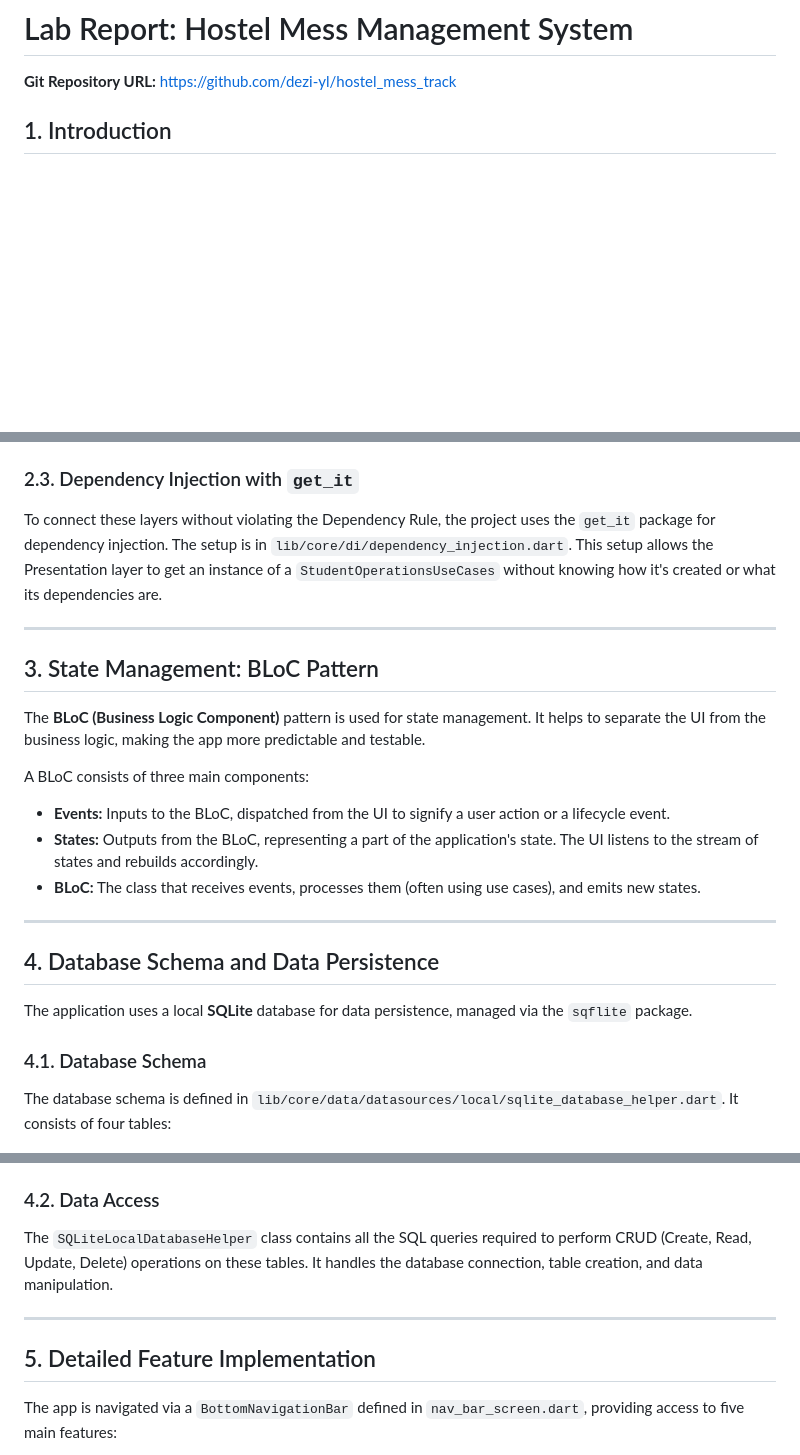
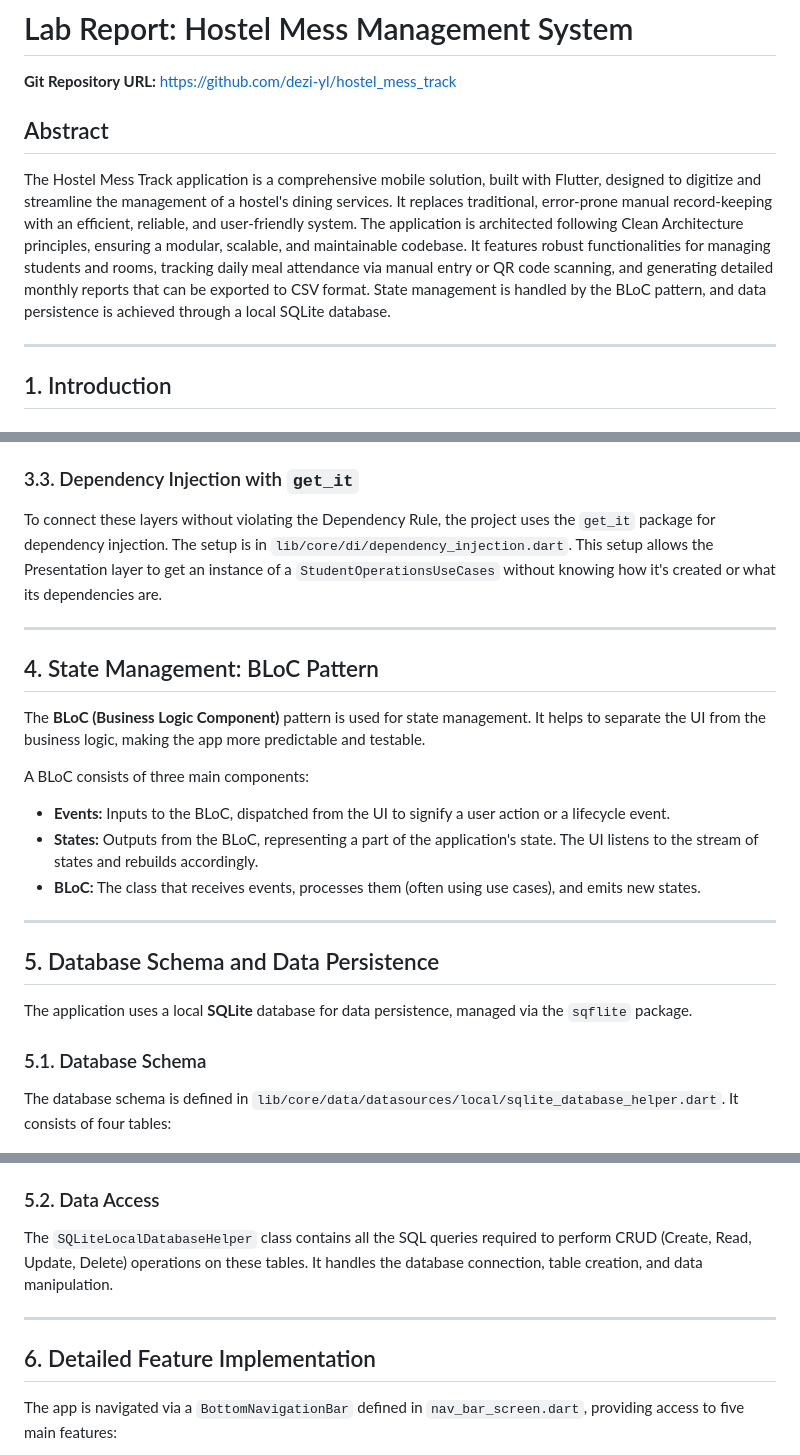
Before and after one commit to dezi-yl/hostel_mess_track, a Markdown page: README.md, 3 parts joined by grey strips. Rendered like a GitHub page; blank space fills up the shorter version.

```diff
--- a/README.md
+++ b/README.md
@@ -1,6 +1,12 @@
 # Lab Report: Hostel Mess Management System
 
 **Git Repository URL:** [https://github.com/dezi-yl/hostel_mess_track](https://github.com/dezi-yl/hostel_mess_track)
+
+## Abstract
+
+The Hostel Mess Track application is a comprehensive mobile solution, built with Flutter, designed to digitize and streamline the management of a hostel's dining services. It replaces traditional, error-prone manual record-keeping with an efficient, reliable, and user-friendly system. The application is architected following Clean Architecture principles, ensuring a modular, scalable, and maintainable codebase. It features robust functionalities for managing students and rooms, tracking daily meal attendance via manual entry or QR code scanning, and generating detailed monthly reports that can be exported to CSV format. State management is handled by the BLoC pattern, and data persistence is achieved through a local SQLite database.
+
+---
 
 ## 1. Introduction
 
@@ -56,13 +68,13 @@ This layer is responsible for retrieving data from and storing data to one or mo
 - **Location:** `lib/core/data/`
 - **How it works:** The `StudentRepositoryImpl` takes a `LocalDatabaseHelper` as a dependency. When a method like `getAllStudents` is called from a use case, the repository implementation calls the corresponding method on the database helper, retrieves the raw data (as `Map<String, dynamic>`), and maps it to the `StudentEntity` objects that the Domain layer understands.
 
-### 2.3. Dependency Injection with `get_it`
+### 3.3. Dependency Injection with `get_it`
 To connect these layers without violating the Dependency Rule, the project uses the `get_it` package for dependency injection. The setup is in `lib/core/di/dependency_injection.dart`.
 This setup allows the Presentation layer to get an instance of a `StudentOperationsUseCases` without knowing how it's created or what its dependencies are.
 
 ---
 
-## 3. State Management: BLoC Pattern
+## 4. State Management: BLoC Pattern
 
 The **BLoC (Business Logic Component)** pattern is used for state management. It helps to separate the UI from the business logic, making the app more predictable and testable.
 
@@ -73,11 +85,11 @@ A BLoC consists of three main components:
 
 ---
 
-## 4. Database Schema and Data Persistence
+## 5. Database Schema and Data Persistence
 
 The application uses a local **SQLite** database for data persistence, managed via the `sqflite` package.
 
-### 4.1. Database Schema
+### 5.1. Database Schema
 The database schema is defined in `lib/core/data/datasources/local/sqlite_database_helper.dart`. It consists of four tables:
 
 1.  **`room`**
@@ -97,12 +109,12 @@ The database schema is defined in `lib/core/data/datasources/local/sqlite_databa
     - `food_id`: INTEGER (FOREIGN KEY to `food.id`)
     - `date`: INTEGER (stores `DateTime.millisecondsSinceEpoch`)
 
-### 4.2. Data Access
+### 5.2. Data Access
 The `SQLiteLocalDatabaseHelper` class contains all the SQL queries required to perform CRUD (Create, Read, Update, Delete) operations on these tables. It handles the database connection, table creation, and data manipulation.
 
 ---
 
-## 5. Detailed Feature Implementation
+## 6. Detailed Feature Implementation
 
 The app is navigated via a `BottomNavigationBar` defined in `nav_bar_screen.dart`, providing access to five main features:
 
```
Also changed, not shown: other parts of README.md (+14 -8 lines).
